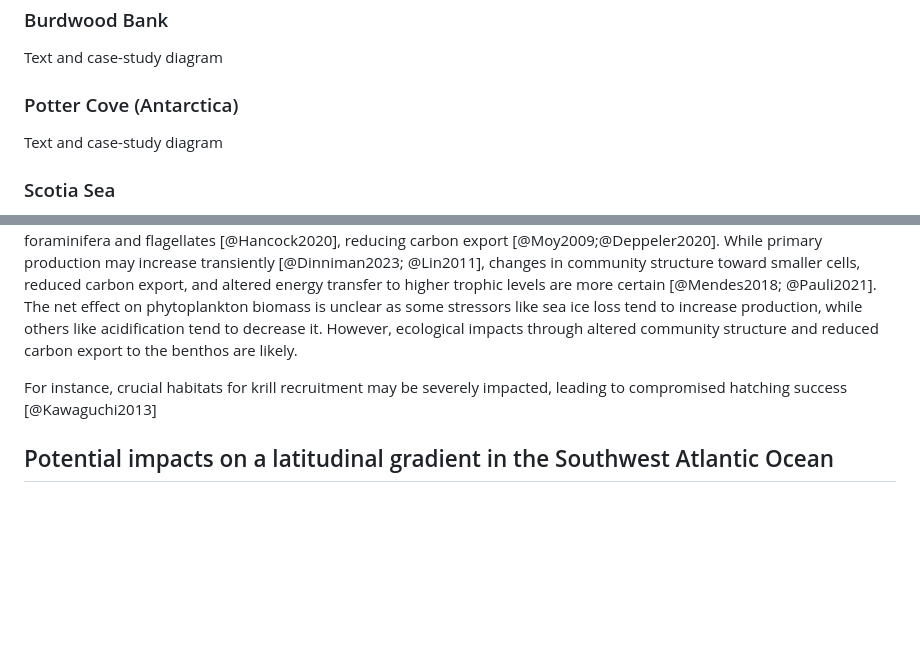
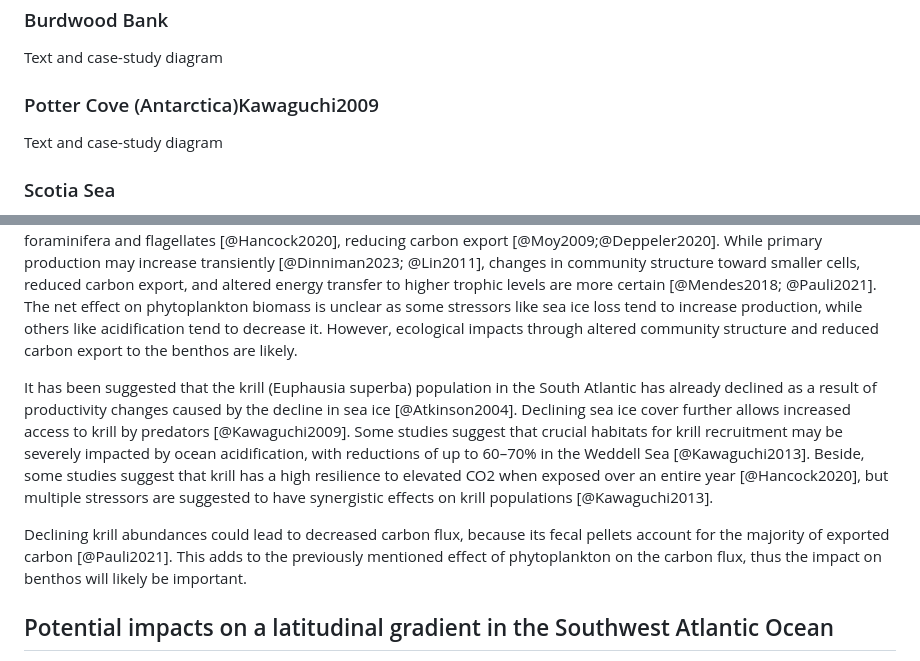
Before and after one commit to EcoComplex/SouthFWReview, a Markdown page: manuscript.md, 2 parts joined by grey strips. Rendered like a GitHub page; blank space fills up the shorter version.

Commit message:
Update krill

```diff
--- a/manuscript.md
+++ b/manuscript.md
@@ -99,7 +99,7 @@ Text and case-study diagram
 ### Burdwood Bank
 Text and case-study diagram
 
-### Potter Cove (Antarctica)
+### Potter Cove (Antarctica)Kawaguchi2009
 Text and case-study diagram
 
 ### Scotia Sea
@@ -117,9 +117,10 @@ In this region there are several stressors already triggered by climate change,
 Primary production by phytoplankton is expected to increase in the short-term in response to increased light availability due to sea ice loss and ice shelf collapse [@Dinniman2023]. This can lead to increased phytoplankton biomass and organic matter flux to the seafloor, fueling benthic recolonization [@Sane2012]. However, community composition changes are likely, as warmer more stratified conditions favor small flagellates over diatoms, reducing energy transfer to higher trophic levels. Ocean acidification may counteract any productivity increases by negatively impacting key phytoplankton groups like foraminifera and flagellates [@Hancock2020], reducing carbon export [@Moy2009;@Deppeler2020]. While primary production may increase transiently [@Dinniman2023; @Lin2011], changes in community structure toward smaller cells, reduced carbon export, and altered energy transfer to higher trophic levels are more certain [@Mendes2018; @Pauli2021]. The net effect on phytoplankton biomass is unclear as some stressors like sea ice loss tend to increase production, while others like acidification tend to decrease it. However, ecological impacts through altered community structure and reduced carbon export to the benthos are likely.
 
 <!-- Krill -->
-For instance, crucial habitats for krill recruitment may be severely impacted, leading to compromised hatching success [@Kawaguchi2013]
+It has been suggested that the krill (Euphausia superba) population in the South Atlantic has already declined as a result of productivity changes caused by the decline in sea ice [@Atkinson2004]. Declining sea ice cover further allows increased access to krill by predators [@Kawaguchi2009]. Some studies suggest that crucial habitats for krill  recruitment may be severely impacted by ocean acidification, with reductions of up to 60–70% in the Weddell Sea [@Kawaguchi2013]. Beside, some studies suggest that krill has a high resilience to elevated CO2 when exposed over an entire year [@Hancock2020], but multiple stressors are suggested to have synergistic effects on krill populations [@Kawaguchi2013].
 
-<!-- Antarctic krill, Euphausia superba, have a high resilience to elevated CO 2 when exposed over an entire year. These and other studies suggest that some invertebrates may be able to adapt over time to ocean acidification conditions and produce more resilient offspring, but further long-term studies are needed to fully explore this intergenerational adaptive capacity (Peck, 2018). [@Hancock2020] -->
+Declining krill abundances could lead to decreased carbon flux, because its fecal pellets account for the majority of exported carbon [@Pauli2021]. This adds to the previously mentioned effect of phytoplankton on the carbon flux, thus the impact on benthos will likely be important.
+
 
 <!-- Multiple stressors: The Southern Ocean and nearshore Antarctic waters are also warming, sea-ice is predicted to decline, winds are strengthening, upwelling and nutrient availability is changing, mixed layer depths are shallowing, and the ocean fronts are moving southward (Deppeler & Davidson, 2017; Stark, Raymond, Deppeler, & Morrison, 2019). These stressors interact, resulting in additive, synergistic, or antagonistic effects on organisms (Boyd, Brown, Schrum, & Krishnakumar, 2015).
 [@Hancock2020] -->
```
